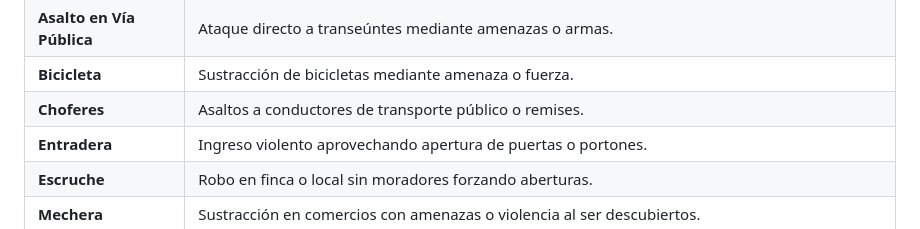
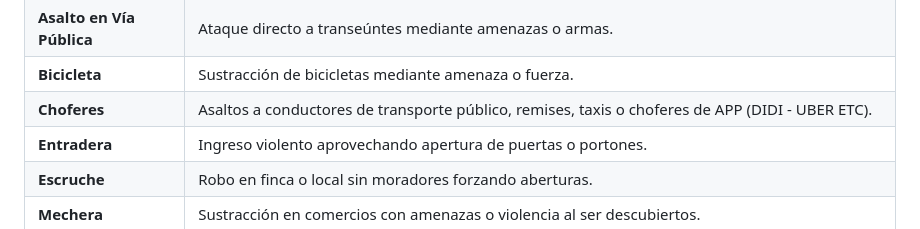
Before and after one commit to urrifacundo/caratulas-quiron, a Markdown page: README.md, the part around the change. Drawn GitHub-style; folded sections open.

```diff
--- a/README.md
+++ b/README.md
@@ -16,7 +16,7 @@ Esta guía está destinada al personal subalterno para la correcta clasificació
   <tr><td><b>Asalto en Finca</b></td><td>Ingreso violento a vivienda con moradores o por escalamiento.</td></tr>
   <tr><td><b>Asalto en Vía Pública</b></td><td>Ataque directo a transeúntes mediante amenazas o armas.</td></tr>
   <tr><td><b>Bicicleta</b></td><td>Sustracción de bicicletas mediante amenaza o fuerza.</td></tr>
-  <tr><td><b>Choferes</b></td><td>Asaltos a conductores de transporte público o remises.</td></tr>
+  <tr><td><b>Choferes</b></td><td>Asaltos a conductores de transporte público, remises, taxis o choferes de APP (DIDI - UBER ETC).</td></tr>
   <tr><td><b>Entradera</b></td><td>Ingreso violento aprovechando apertura de puertas o portones.</td></tr>
   <tr><td><b>Escruche</b></td><td>Robo en finca o local sin moradores forzando aberturas.</td></tr>
   <tr><td><b>Mechera</b></td><td>Sustracción en comercios con amenazas o violencia al ser descubiertos.</td></tr>
```
